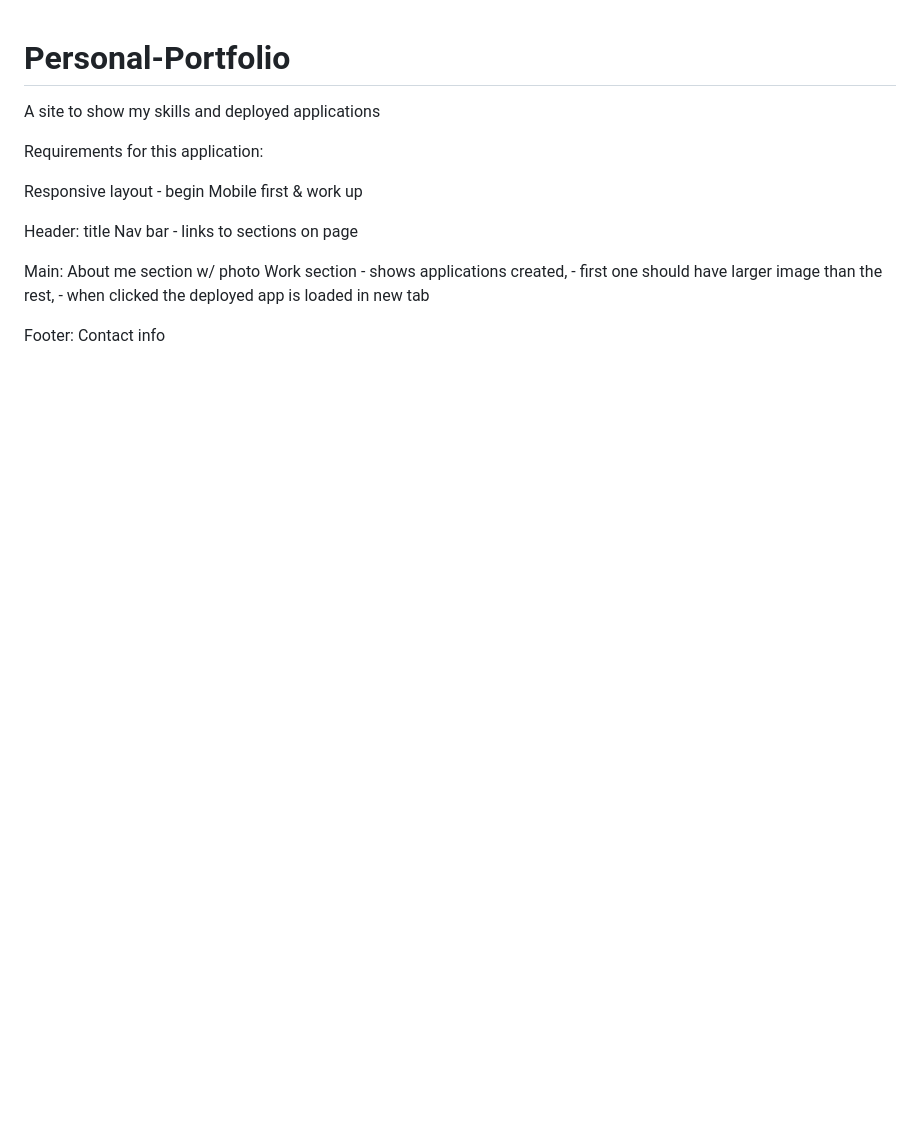
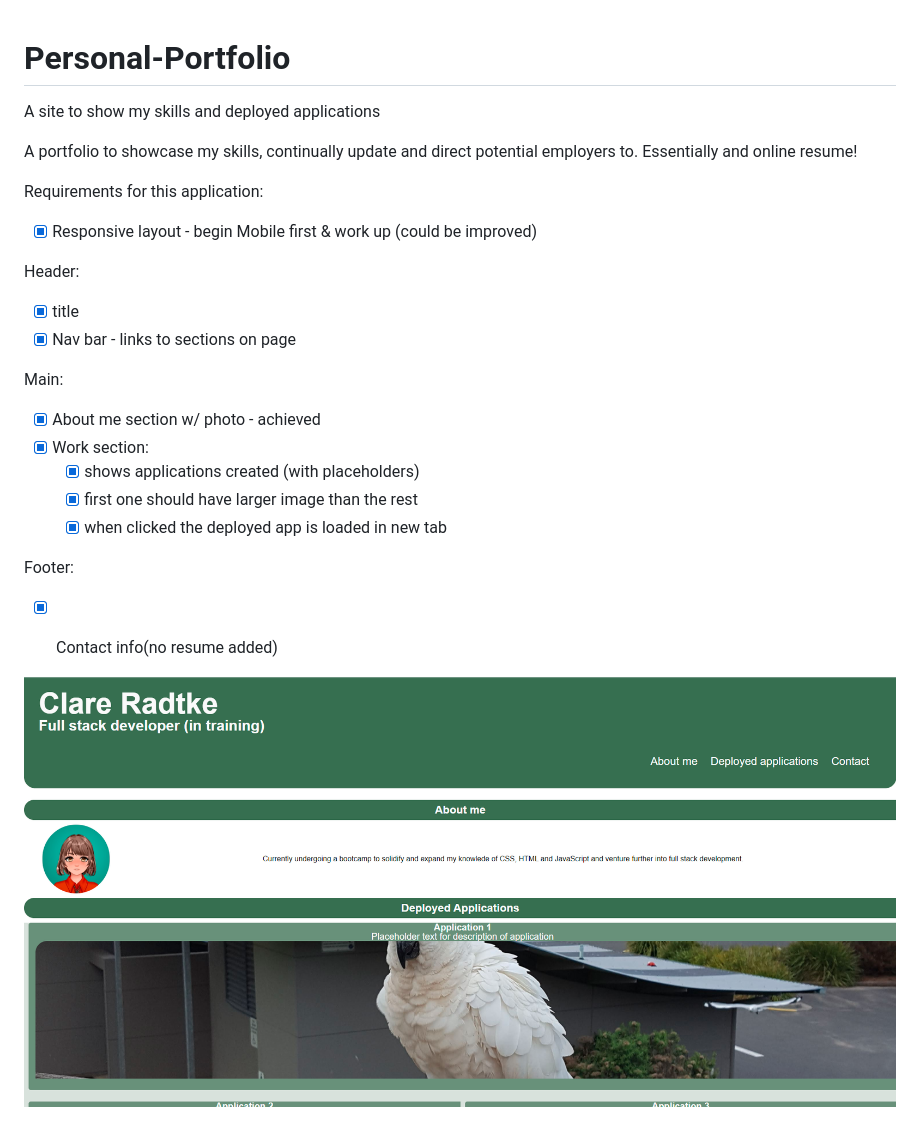
Before and after one commit to ClareRadtke/Personal-Portfolio, a Markdown page: README.md, the part around the change. GitHub-like rendering; pictures changed too: Screenshot1.PNG (added); blank space fills up the shorter version.

Commit message:
Text sizing responsiveness and links to applications added. Readme updated.

```diff
--- a/README.md
+++ b/README.md
@@ -1,21 +1,27 @@
 # Personal-Portfolio
 A site to show my skills and deployed applications
 
-
+A portfolio to showcase my skills, continually update and direct potential employers to.
+Essentially and online resume!
 
 Requirements for this application:
 
-Responsive layout - begin Mobile first & work up
+- [x] Responsive layout - begin Mobile first & work up (could be improved)
 
 Header:
-title
-Nav bar - links to sections on page
+- [x] title
+- [x] Nav bar - links to sections on page
 
 Main:
-About me section w/ photo
-Work section - shows applications created,
-             - first one should have larger image than the rest,
-             - when clicked the deployed app is loaded in new tab
+- [x] About me section w/ photo - achieved
+- [x] Work section:
+  - [x] shows applications created (with placeholders)
+  - [x] first one should have larger image than the rest
+  - [x] when clicked the deployed app is loaded in new tab
 
 Footer:
-Contact info
+- [x] Contact info(no resume added)
+
+
+
+![screenshot of the website](Screenshot1.PNG?raw=true "Screenshot")
```
Also changed, not shown: 2 other files.
